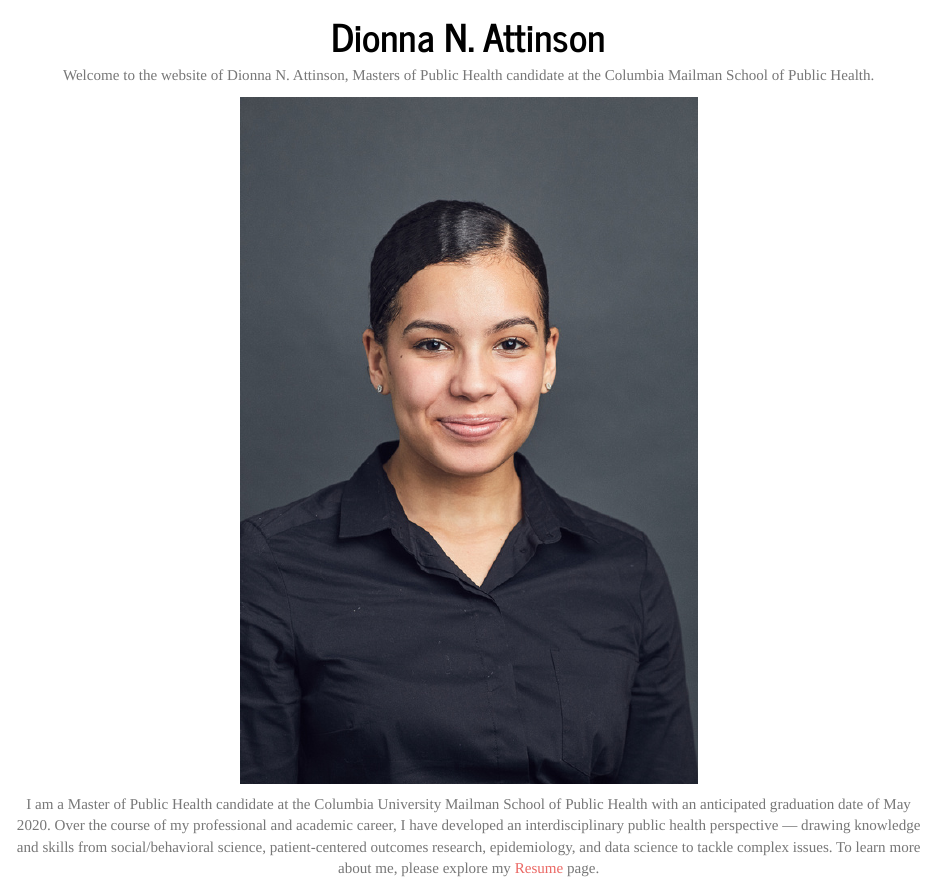
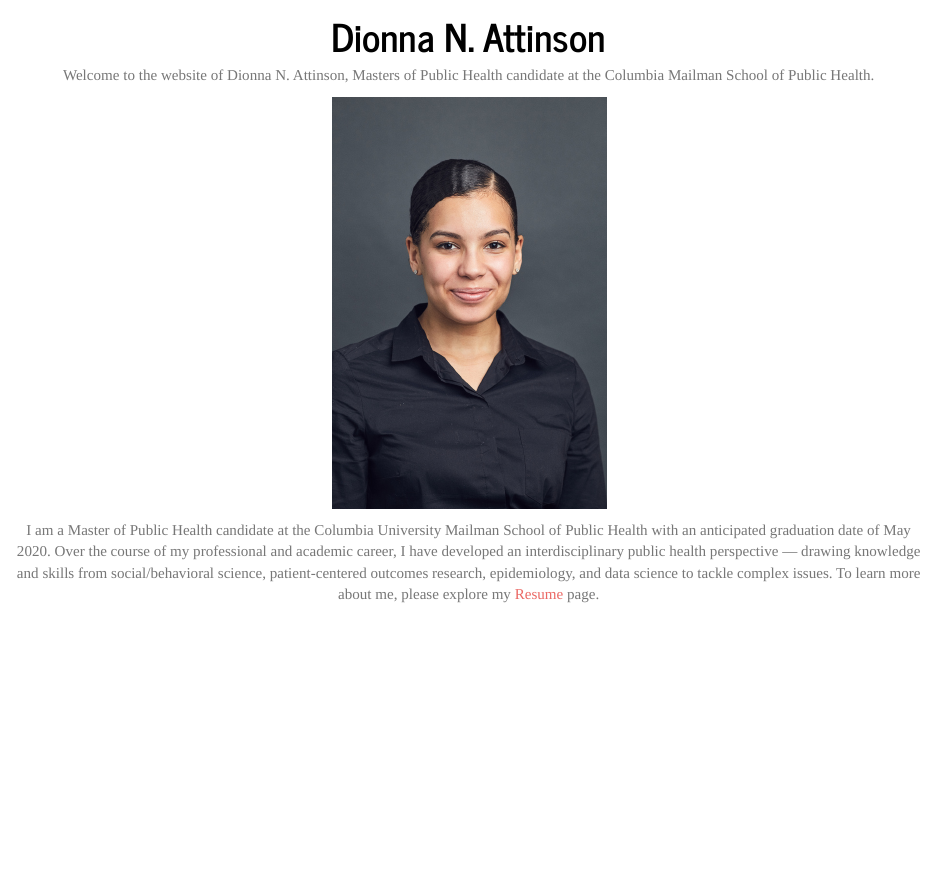
Before and after one commit to dna2118/dna2118.github.io, an R Markdown document (index.Rmd): the page in a window 1100 px wide, from 70 px down. The pictures show the output file index.html that the author committed with the source, opened offline; library style sheets and scripts come from the installed R packages.

Commit message:
Smaller photo

```diff
--- a/index.Rmd
+++ b/index.Rmd
@@ -8,6 +8,6 @@
 ---
 <center>Welcome to the website of Dionna N. Attinson, Masters of Public Health candidate at the Columbia Mailman School of Public Health.
 
-<img src="Attinson 2.jpg" style="width:50%">
+<img src="Attinson 2.jpg" style="width:30%">
 
 I am a Master of Public Health candidate at the Columbia University Mailman School of Public Health with an anticipated graduation date of May 2020. Over the course of my professional and academic career, I have developed an interdisciplinary public health perspective — drawing knowledge and skills from social/behavioral science, patient-centered outcomes research, epidemiology, and data science to tackle complex issues. To learn more about me, please explore my [Resume](About.html) page. </center>
```
Also changed, not shown: Dashboard1.html, GISProject.html, Plotly.html, Publications-Presentations.html, index.html.
